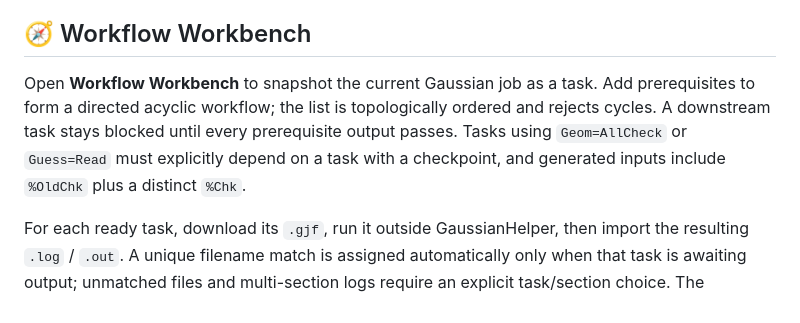
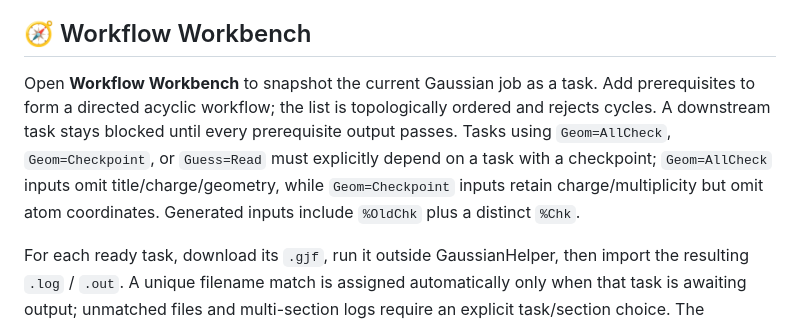
Before and after one commit to xharl/GaussianHelper, a Markdown page: README.md, the part around the change. Rendered like a GitHub page.

Commit message:
docs: clarify checkpoint workflow behavior

```diff
--- a/README.md
+++ b/README.md
@@ -82,7 +82,7 @@ Statuses are text-derived findings, not proof of scientific correctness. Missing
 
 ## 🧭 Workflow Workbench
 
-Open **Workflow Workbench** to snapshot the current Gaussian job as a task. Add prerequisites to form a directed acyclic workflow; the list is topologically ordered and rejects cycles. A downstream task stays blocked until every prerequisite output passes. Tasks using `Geom=AllCheck` or `Guess=Read` must explicitly depend on a task with a checkpoint, and generated inputs include `%OldChk` plus a distinct `%Chk`.
+Open **Workflow Workbench** to snapshot the current Gaussian job as a task. Add prerequisites to form a directed acyclic workflow; the list is topologically ordered and rejects cycles. A downstream task stays blocked until every prerequisite output passes. Tasks using `Geom=AllCheck`, `Geom=Checkpoint`, or `Guess=Read` must explicitly depend on a task with a checkpoint; `Geom=AllCheck` inputs omit title/charge/geometry, while `Geom=Checkpoint` inputs retain charge/multiplicity but omit atom coordinates. Generated inputs include `%OldChk` plus a distinct `%Chk`.
 
 For each ready task, download its `.gjf`, run it outside GaussianHelper, then import the resulting `.log` / `.out`. A unique filename match is assigned automatically only when that task is awaiting output; unmatched files and multi-section logs require an explicit task/section choice. The Workbench checks normal termination, route-required optimization/frequency evidence, optional SCF evidence, and optional expected imaginary-mode count. Unknown required evidence does not pass and does not unlock dependent work. Failed steps can be retried; changing inputs/dependencies/gates invalidates affected downstream results.
 
```
Also changed, not shown: .hermes/plans/2026-11-06_191732-gaussian-project-workbench.md (+3 -3 lines).
